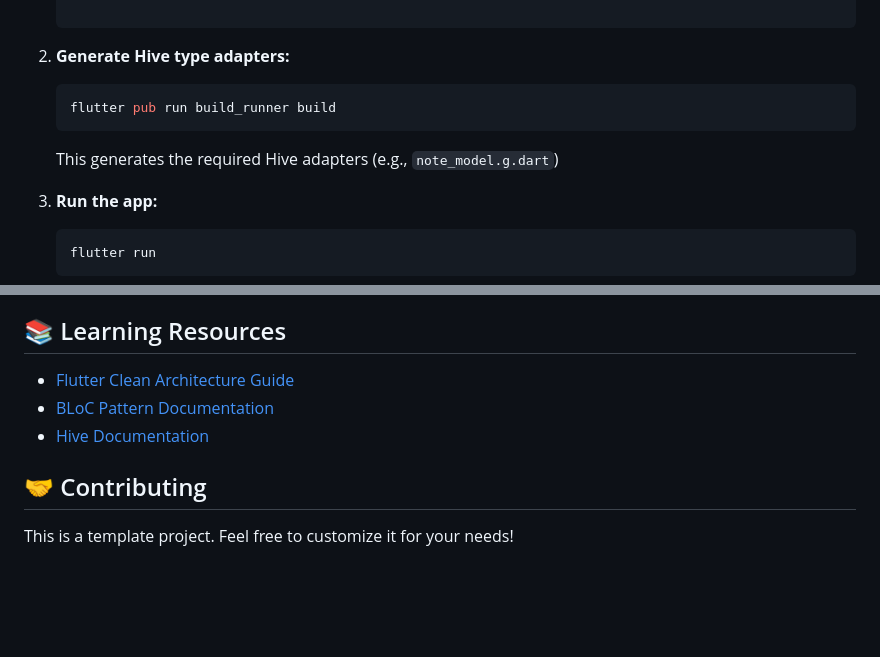
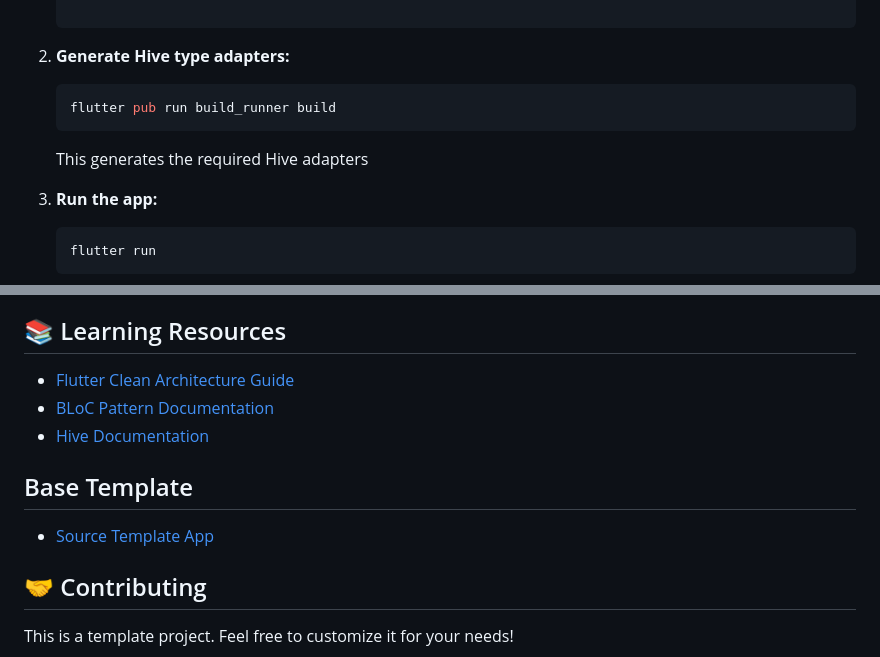
Before and after one commit to Hasan-Uddin/bloc_alarm_app, a Markdown page: README.md, 2 parts joined by grey strips. Drawn GitHub-style; blank space fills up the shorter version.

````diff
--- a/README.md
+++ b/README.md
@@ -110,7 +113,7 @@ lib/
    ```bash
    flutter pub run build_runner build
    ```
-   This generates the required Hive adapters (e.g., `note_model.g.dart`)
+   This generates the required Hive adapters
 
 4. **Run the app:**
    ```bash
@@ -193,6 +196,9 @@ Reusable widgets available in `lib/common_widgets/`:
 - [BLoC Pattern Documentation](https://bloclibrary.dev/)
 - [Hive Documentation](https://docs.hivedb.dev/)
 
+## Base Template
+- [Source Template App](https://github.com/Hasan-Uddin/flutter_clean_app_NoteApp_Example)
+
 ## 🤝 Contributing
 
 This is a template project. Feel free to customize it for your needs!
````
Also changed, not shown: other parts of README.md (+3 -0 lines).
